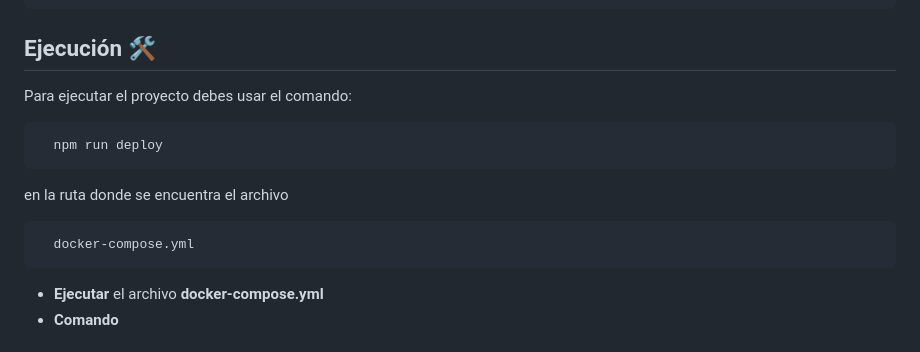
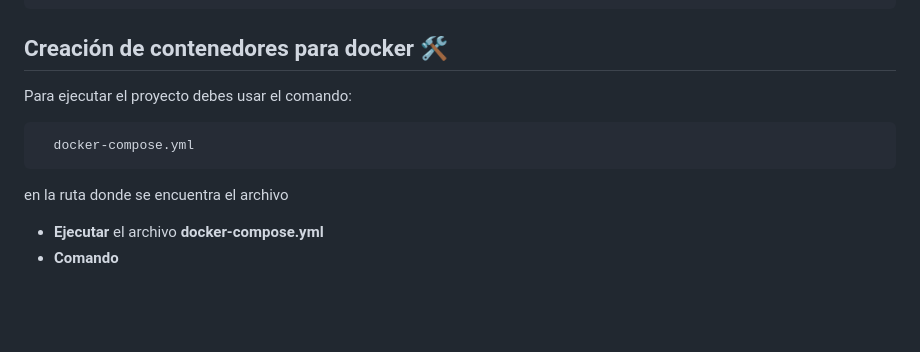
Before and after one commit to DiegoAGalindo/InventorySolution, a Markdown page: README.md, the part around the change. Drawn GitHub-style; blank space fills up the shorter version.

````diff
--- a/README.md
+++ b/README.md
@@ -44,16 +44,14 @@ InventorySolution/
 ```
 
 
-## Ejecución 🛠️
+## Creación de contenedores para docker 🛠️
 
 Para ejecutar el proyecto debes usar el comando:
 ```bash
-  npm run deploy
+  docker-compose.yml
 ```
 en la ruta donde se encuentra el archivo
-```bash
-  docker-compose.yml
-```
+
 - **Ejecutar** el archivo **docker-compose.yml**
 - **Comando**
 
````
